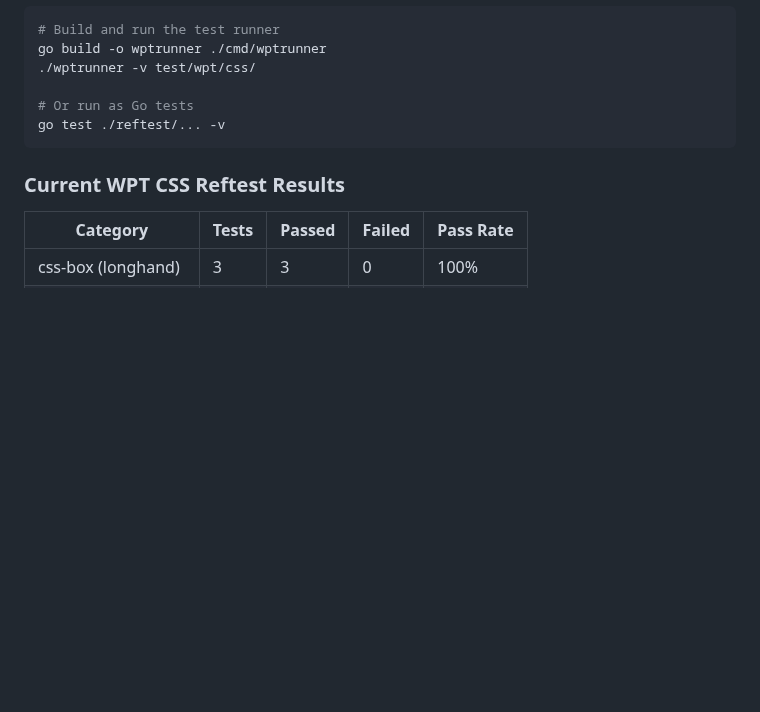
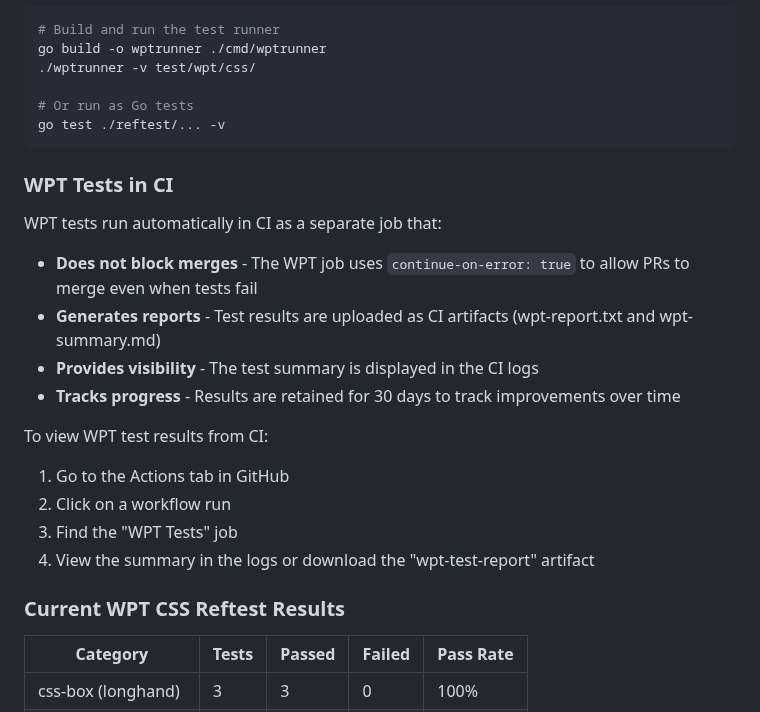
Before and after one commit to lukehoban/browser, a Markdown page: TESTING.md, the part around the change. GitHub-like rendering; blank space fills up the shorter version.

Commit message:
Document WPT tests in CI in TESTING.md
Co-authored-by: lukehoban <223467+lukehoban@users.noreply.github.com>

````diff
--- a/TESTING.md
+++ b/TESTING.md
@@ -156,6 +156,20 @@ go build -o wptrunner ./cmd/wptrunner
 go test ./reftest/... -v
 ```
 
+### WPT Tests in CI
+
+WPT tests run automatically in CI as a separate job that:
+- **Does not block merges** - The WPT job uses `continue-on-error: true` to allow PRs to merge even when tests fail
+- **Generates reports** - Test results are uploaded as CI artifacts (wpt-report.txt and wpt-summary.md)
+- **Provides visibility** - The test summary is displayed in the CI logs
+- **Tracks progress** - Results are retained for 30 days to track improvements over time
+
+To view WPT test results from CI:
+1. Go to the Actions tab in GitHub
+2. Click on a workflow run
+3. Find the "WPT Tests" job
+4. View the summary in the logs or download the "wpt-test-report" artifact
+
 ### Current WPT CSS Reftest Results
 
 | Category | Tests | Passed | Failed | Pass Rate |
````
